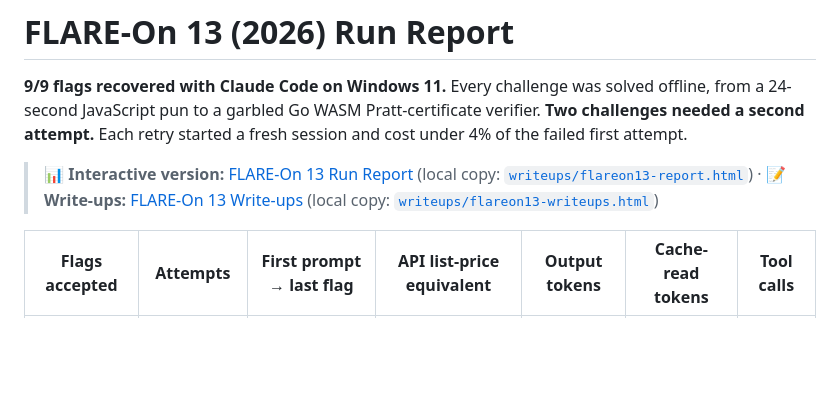
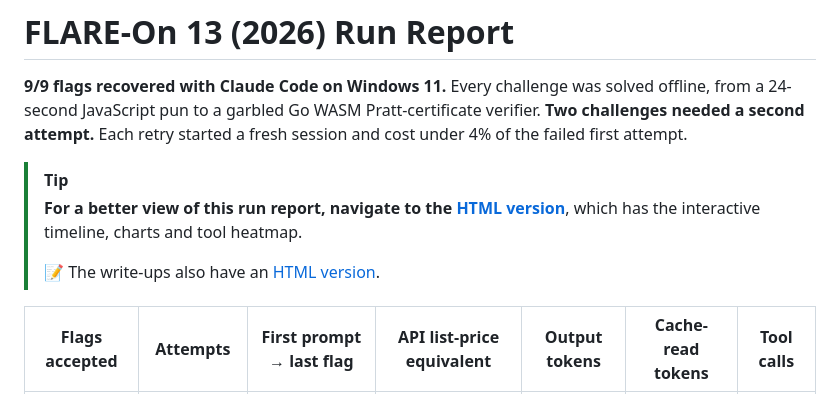
Before and after one commit to blackbeard666/flareon-13-2026-ai-writeups, a Markdown page: README.md, the part around one of its changes. Drawn GitHub-style; blank space fills up the shorter version.

Commit message:
README: point to rendered HTML version of the run report
Co-Authored-By: Claude Opus 5.5 <noreply@anthropic.com>

```diff
--- a/README.md
+++ b/README.md
@@ -2,7 +2,10 @@
 
 **9/9 flags recovered with Claude Code on Windows 11.** Every challenge was solved offline, from a 24-second JavaScript pun to a garbled Go WASM Pratt-certificate verifier. **Two challenges needed a second attempt.** Each retry started a fresh session and cost under 4% of the failed first attempt.
 
-> 📊 **Interactive version:** [FLARE-On 13 Run Report](https://claude.ai/artifact/HHHxvuztfY72i6gDE4GEk2) (local copy: [`writeups/flareon13-report.html`](writeups/flareon13-report.html)) · 📝 **Write-ups:** [FLARE-On 13 Write-ups](https://claude.ai/artifact/AwJL5PqBTku6hnMb4TK5qm) (local copy: [`writeups/flareon13-writeups.html`](writeups/flareon13-writeups.html))
+> [!TIP]
+> **For a better view of this run report, navigate to the [HTML version](https://raw.githack.com/blackbeard666/flareon-13-2026-ai-writeups/main/writeups/flareon13-report.html)**, which has the interactive timeline, charts and tool heatmap.
+>
+> 📝 The write-ups also have an [HTML version](https://raw.githack.com/blackbeard666/flareon-13-2026-ai-writeups/main/writeups/flareon13-writeups.html).
 
 | Flags accepted | Attempts | First prompt → last flag | API list-price equivalent | Output tokens | Cache-read tokens | Tool calls |
 |:-:|:-:|:-:|:-:|:-:|:-:|:-:|
```
Also changed, not shown: other parts of README.md (+1 -1 lines).
